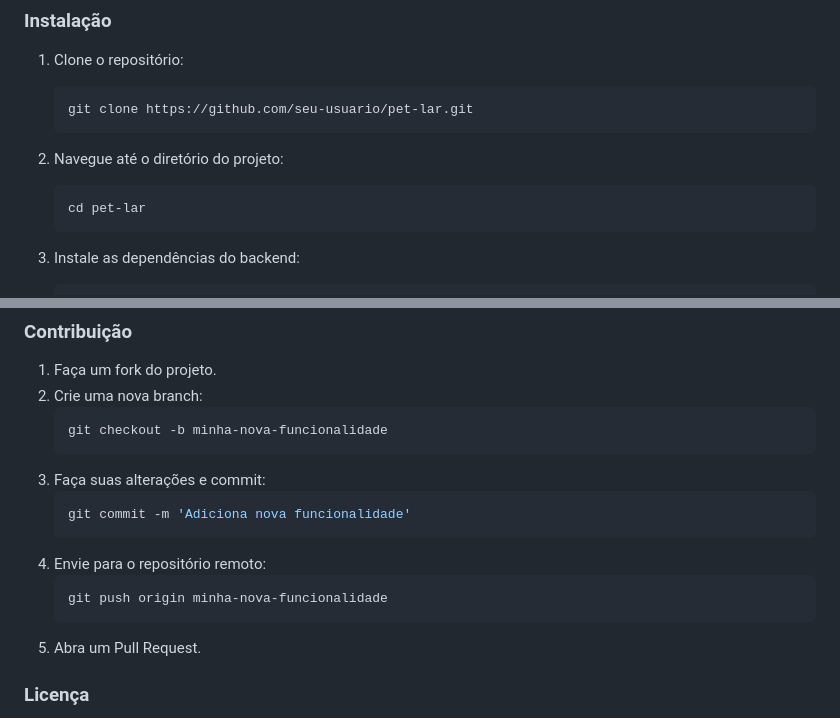
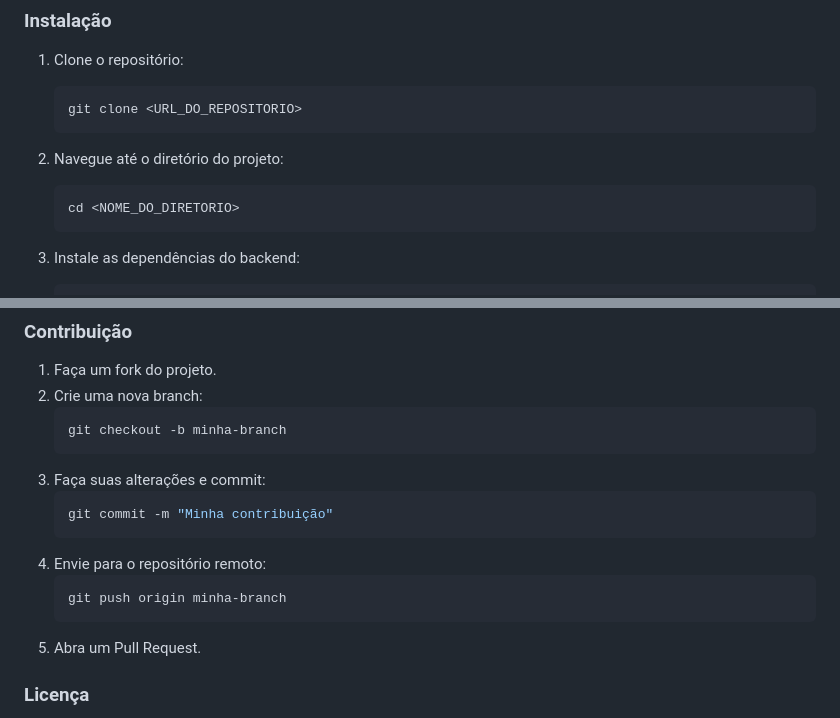
Before and after one commit to liapsps/AdocaoDePets, a Markdown page: README.md, 2 parts joined by grey strips. Rendered like a GitHub page.

Commit message:
docs: update README with placeholder values for repository URL and directory name

````diff
--- a/README.md
+++ b/README.md
@@ -93,13 +93,13 @@ Promover a adoção responsável, aumentar a taxa de adoção e reduzir o abando
 1. Clone o repositório:
 
    ```bash
-   git clone https://github.com/seu-usuario/pet-lar.git
+   git clone <URL_DO_REPOSITORIO>
    ```
 
 2. Navegue até o diretório do projeto:
 
    ```bash
-   cd pet-lar
+   cd <NOME_DO_DIRETORIO>
    ```
 
 3. Instale as dependências do backend:
@@ -167,15 +167,15 @@ Promover a adoção responsável, aumentar a taxa de adoção e reduzir o abando
 1. Faça um fork do projeto.
 2. Crie uma nova branch:
    ```bash
-   git checkout -b minha-nova-funcionalidade
+   git checkout -b minha-branch
    ```
 3. Faça suas alterações e commit:
    ```bash
-   git commit -m 'Adiciona nova funcionalidade'
+   git commit -m "Minha contribuição"
    ```
 4. Envie para o repositório remoto:
    ```bash
-   git push origin minha-nova-funcionalidade
+   git push origin minha-branch
    ```
 5. Abra um Pull Request.
 
````
